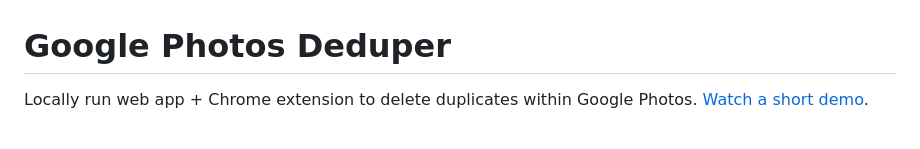
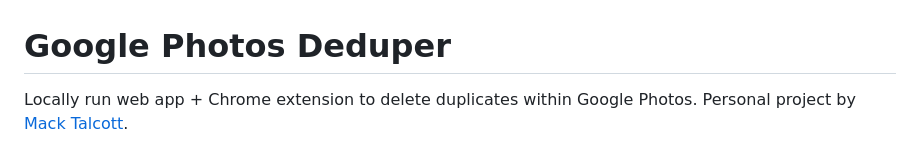
Before and after one commit to mtalcott/google-photos-deduper, a Markdown page: README.md, the part around one of its changes. GitHub-like rendering.

```diff
--- a/README.md
+++ b/README.md
@@ -1,4 +1,4 @@
 # Google Photos Deduper
 
-Locally run web app + Chrome extension to delete duplicates within Google Photos. [Watch a short demo](TODO).
+Locally run web app + Chrome extension to delete duplicates within Google Photos. Personal project by [Mack Talcott](https://github.com/mtalcott).
 
```
Also changed, not shown: other parts of README.md (+3 -1 lines).
